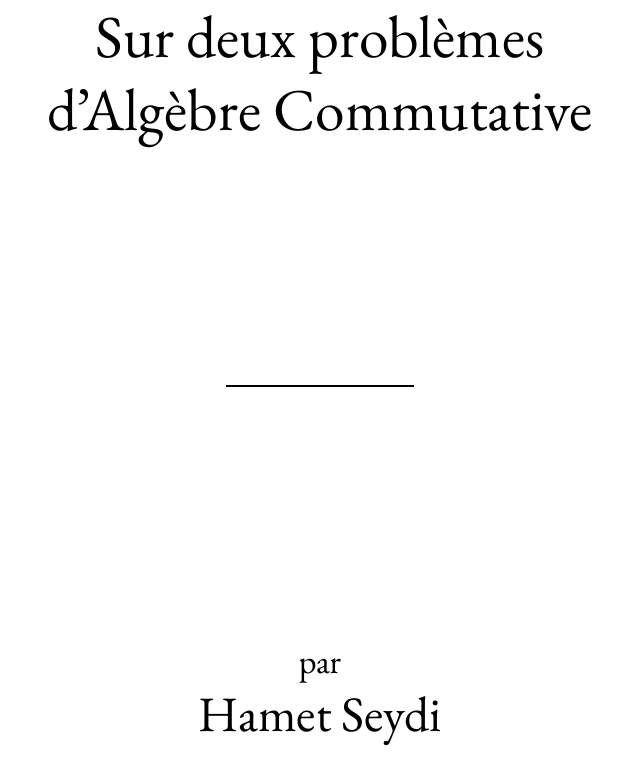
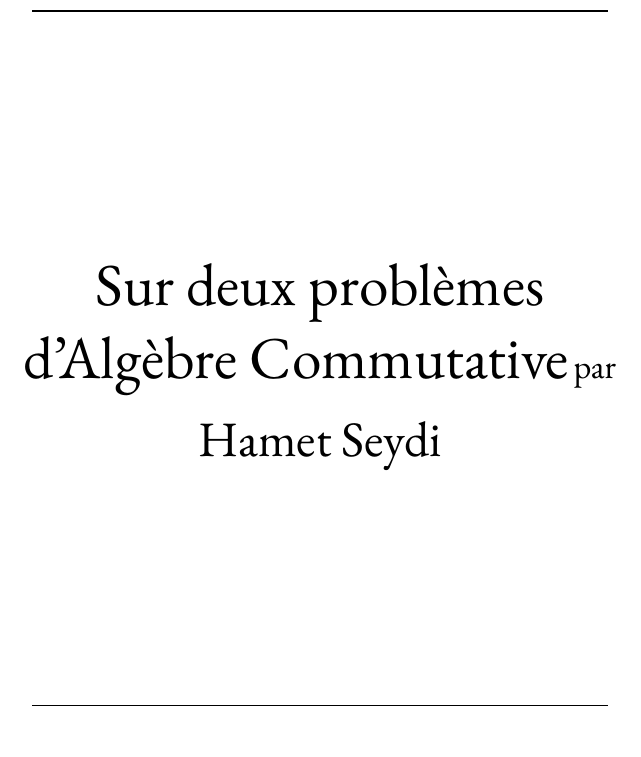
Before and after one commit to gmateocarmona/sur-deux-problemes-dalgebre-commutative, a LaTeX document (main.tex): part of page 1 of 20, cut so that both start at the same text. Compiled offline with XeLaTeX.

Commit message:
Update main.tex

```diff
--- a/main.tex
+++ b/main.tex
@@ -180,6 +180,8 @@
 
 \thispagestyle{empty}
 \vspace*{\fill}
+\noindent\makebox[\linewidth]{\rule{4in}{0.01in}}
+\vspace*{\fill}
 \begin{center}
     {\Huge Sur deux problèmes} \\
     \vspace{0.5em}
@@ -190,5 +189,4 @@
-\vspace*{\fill}
-\begin{center}
+    \vspace{0.5em}
     {\Large par} \\
     \vspace{0.5em}
     {\huge Hamet Seydi}
```
Also changed, not shown: main.tex (19 more changed lines).
